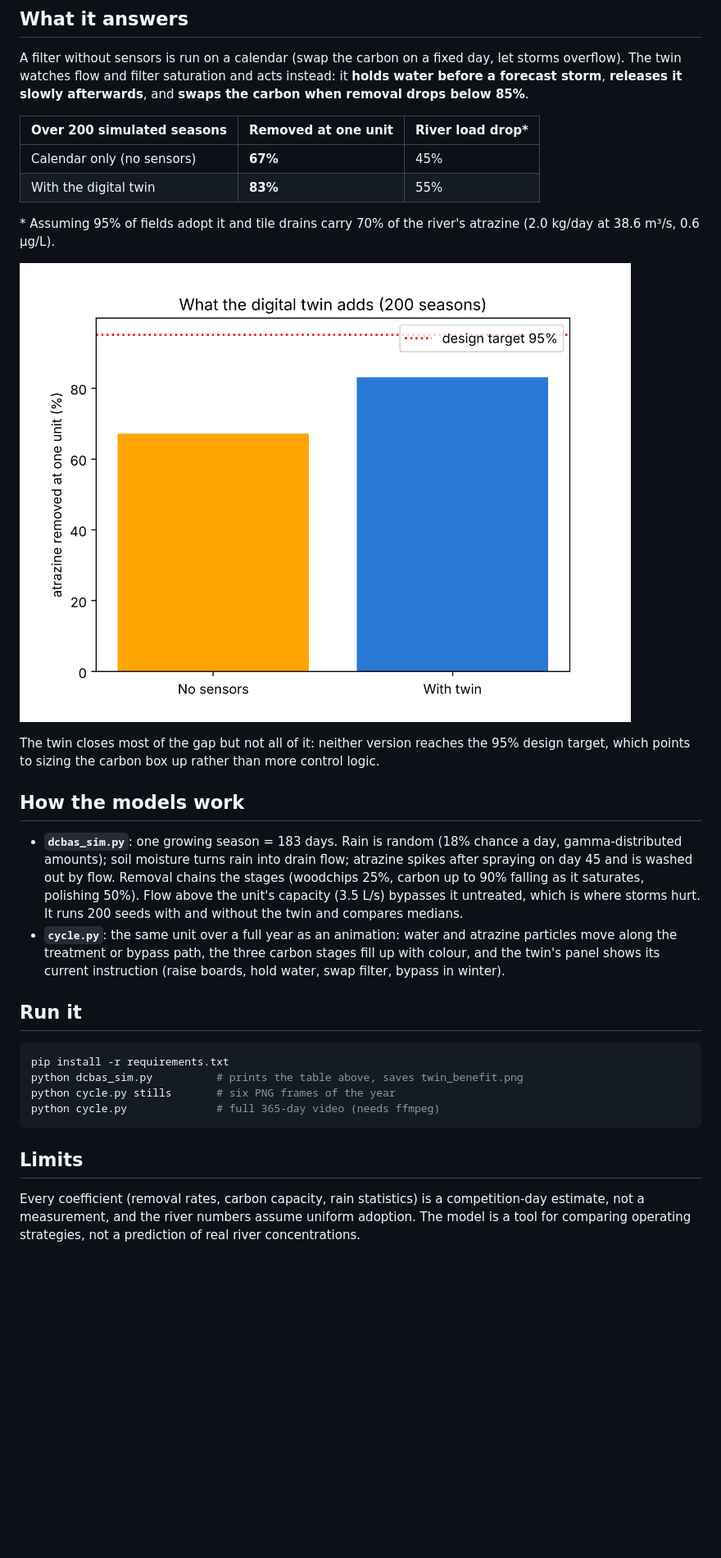
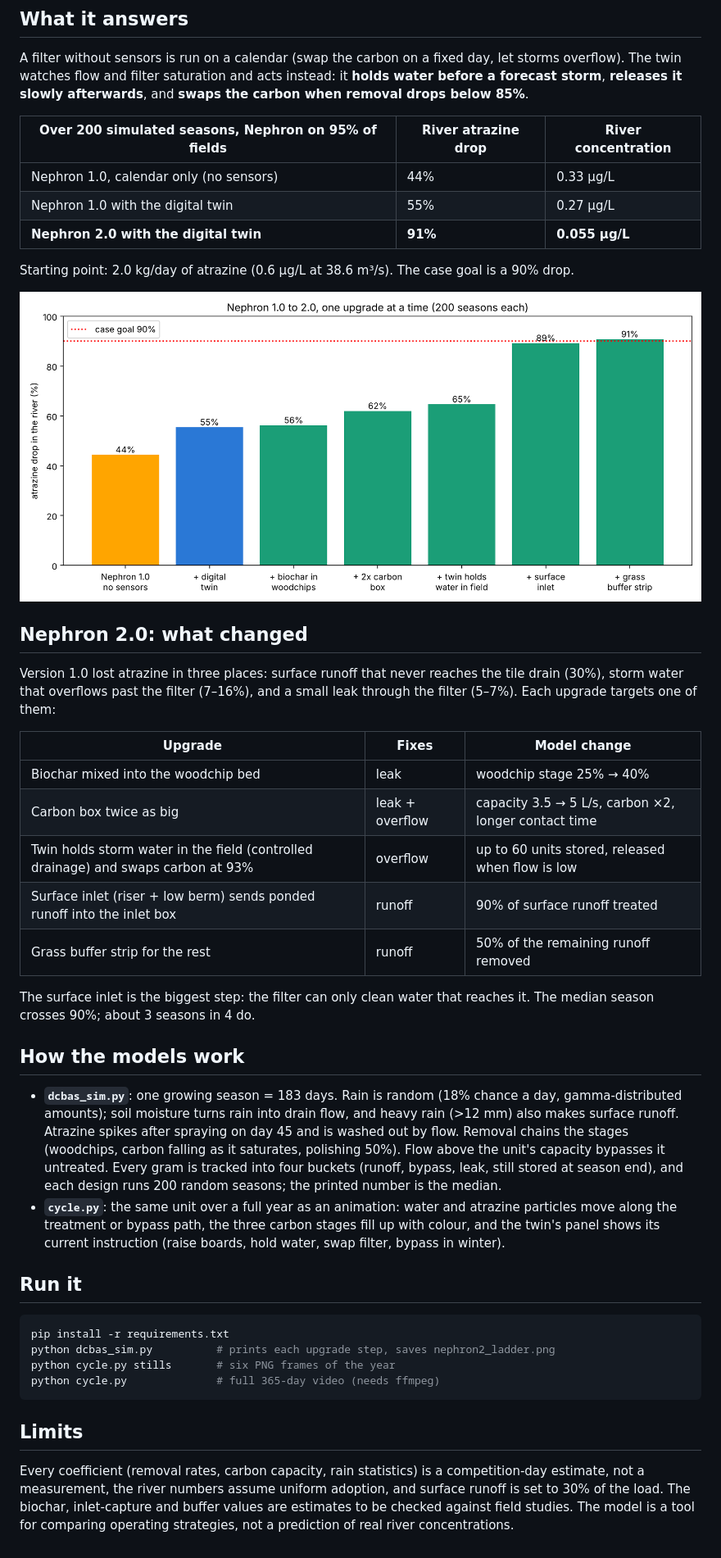
Before and after one commit to Samuel0720-source/Nephron, a Markdown page: README.md, the part around the change. Shown at 82% size. GitHub-like rendering; pictures changed too: docs/nephron2-ladder.png (added), docs/twin-benefit.png (deleted); blank space fills up the shorter version.

Commit message:
Nephron 2.0: surface inlet, biochar, bigger carbon box, field storage; river drop 91%

````diff
--- a/README.md
+++ b/README.md
@@ -10,31 +10,44 @@ Built for the **Waterloo Engineering Competition (Bio-Engineering, Nov 2026)**.
 
 A filter without sensors is run on a calendar (swap the carbon on a fixed day, let storms overflow). The twin watches flow and filter saturation and acts instead: it **holds water before a forecast storm**, **releases it slowly afterwards**, and **swaps the carbon when removal drops below 85%**.
 
-| Over 200 simulated seasons | Removed at one unit | River load drop* |
+| Over 200 simulated seasons, Nephron on 95% of fields | River atrazine drop | River concentration |
 |---|---|---|
-| Calendar only (no sensors) | **67%** | 45% |
-| With the digital twin | **83%** | 55% |
+| Nephron 1.0, calendar only (no sensors) | 44% | 0.33 µg/L |
+| Nephron 1.0 with the digital twin | 55% | 0.27 µg/L |
+| **Nephron 2.0 with the digital twin** | **91%** | **0.055 µg/L** |
 
-\* Assuming 95% of fields adopt it and tile drains carry 70% of the river's atrazine (2.0 kg/day at 38.6 m³/s, 0.6 µg/L).
+Starting point: 2.0 kg/day of atrazine (0.6 µg/L at 38.6 m³/s). The case goal is a 90% drop.
 
-![Bar chart: removal with and without the twin, against the 95% design target](docs/twin-benefit.png)
+![Nephron 1.0 to 2.0, one upgrade at a time](docs/nephron2-ladder.png)
 
-The twin closes most of the gap but not all of it: neither version reaches the 95% design target, which points to sizing the carbon box up rather than more control logic.
+## Nephron 2.0: what changed
+
+Version 1.0 lost atrazine in three places: surface runoff that never reaches the tile drain (30%), storm water that overflows past the filter (7–16%), and a small leak through the filter (5–7%). Each upgrade targets one of them:
+
+| Upgrade | Fixes | Model change |
+|---|---|---|
+| Biochar mixed into the woodchip bed | leak | woodchip stage 25% → 40% |
+| Carbon box twice as big | leak + overflow | capacity 3.5 → 5 L/s, carbon ×2, longer contact time |
+| Twin holds storm water in the field (controlled drainage) and swaps carbon at 93% | overflow | up to 60 units stored, released when flow is low |
+| Surface inlet (riser + low berm) sends ponded runoff into the inlet box | runoff | 90% of surface runoff treated |
+| Grass buffer strip for the rest | runoff | 50% of the remaining runoff removed |
+
+The surface inlet is the biggest step: the filter can only clean water that reaches it. The median season crosses 90%; about 3 seasons in 4 do.
 
 ## How the models work
 
-- **`dcbas_sim.py`**: one growing season = 183 days. Rain is random (18% chance a day, gamma-distributed amounts); soil moisture turns rain into drain flow; atrazine spikes after spraying on day 45 and is washed out by flow. Removal chains the stages (woodchips 25%, carbon up to 90% falling as it saturates, polishing 50%). Flow above the unit's capacity (3.5 L/s) bypasses it untreated, which is where storms hurt. It runs 200 seeds with and without the twin and compares medians.
+- **`dcbas_sim.py`**: one growing season = 183 days. Rain is random (18% chance a day, gamma-distributed amounts); soil moisture turns rain into drain flow, and heavy rain (>12 mm) also makes surface runoff. Atrazine spikes after spraying on day 45 and is washed out by flow. Removal chains the stages (woodchips, carbon falling as it saturates, polishing 50%). Flow above the unit's capacity bypasses it untreated. Every gram is tracked into four buckets (runoff, bypass, leak, still stored at season end), and each design runs 200 random seasons; the printed number is the median.
 - **`cycle.py`**: the same unit over a full year as an animation: water and atrazine particles move along the treatment or bypass path, the three carbon stages fill up with colour, and the twin's panel shows its current instruction (raise boards, hold water, swap filter, bypass in winter).
 
 ## Run it
 
 ```bash
 pip install -r requirements.txt
-python dcbas_sim.py          # prints the table above, saves twin_benefit.png
+python dcbas_sim.py          # prints each upgrade step, saves nephron2_ladder.png
 python cycle.py stills       # six PNG frames of the year
 python cycle.py              # full 365-day video (needs ffmpeg)
 ```
 
 ## Limits
 
-Every coefficient (removal rates, carbon capacity, rain statistics) is a competition-day estimate, not a measurement, and the river numbers assume uniform adoption. The model is a tool for comparing operating strategies, not a prediction of real river concentrations.
+Every coefficient (removal rates, carbon capacity, rain statistics) is a competition-day estimate, not a measurement, the river numbers assume uniform adoption, and surface runoff is set to 30% of the load. The biochar, inlet-capture and buffer values are estimates to be checked against field studies. The model is a tool for comparing operating strategies, not a prediction of real river concentrations.
````
Also changed, not shown: 3 other files.
